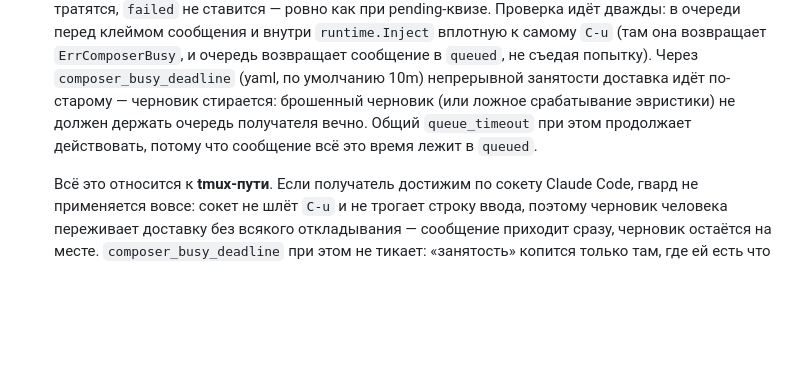
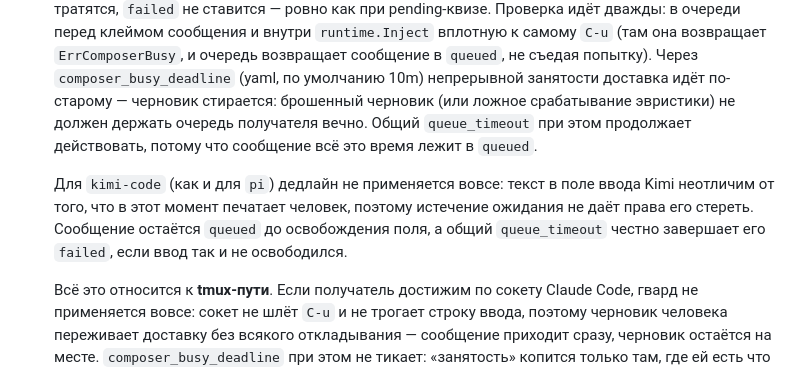
Before and after one commit to IvanRoslov/rocket, a Markdown page: docs/06-messaging.md, the part around the change. Rendered like a GitHub page; blank space fills up the shorter version.

Commit message:
docs: Kimi drafts are never cleared by the busy deadline

```diff
--- a/docs/06-messaging.md
+++ b/docs/06-messaging.md
@@ -39,6 +39,8 @@ rocket send billing-orch "текст"
 - **Pending-квиз блокирует tmux-доставку, но не сокет.** Пока у получателя открыт TUI-квиз AskUserQuestion (`pending_quiz` сессии непустой — см. [13-chat.md](13-chat.md), раздел «Квизы»), инжекция текста сломала бы виджет, поэтому tmux-путь закрыт. Если получатель достижим по сокету (см. «Транспорты доставки»), сообщение доставляется по нему прямо во время квиза: сокет не трогает TUI. Если сокета нет — сообщение остаётся `queued`: попытки не тратятся, `failed` не ставится. После закрытия квиза (`session.quiz_resolved`) доставка возобновляется сразу — событие будит воркер очереди, 2-секундный фолбэк-тикер страхует.
 - **Открытый диалог придержанного сообщения блокирует tmux-доставку.** Придержав чужое сообщение (см. «Придержанные сообщения и обратный канал»), Claude Code рисует диалог одобрения. Пока он на экране, нажатия уходят в его селектор, а не в composer: инжект **закрывает диалог** — придержанная копия отбрасывается, впечатанный текст в разговор не попадает, а баннер диалога цитирует наш же текст в «preview» и обманывает проверку доставки. То есть гибнут обе копии, а сообщение помечается `delivered` (воспроизведено вживую на CLI 2.1.226). Поэтому открытый диалог — такой же блокиратор, как pending-квиз: сообщение остаётся `queued`, попытки не тратятся, доставка возобновляется, когда диалог исчезнет (человек ответил или сработал таймаут). Проверка идёт дважды, как у draft guard: в очереди перед клеймом и внутри `runtime.Inject` вплотную к `C-u` (там — `ErrHeldDialog`). Отличия от draft guard два. Во-первых, дедлайна force-through нет: продавить инжект сквозь живой диалог — это ровно та потеря, от которой защита и существует; страхует общий `queue_timeout`, так что зависшее сообщение честно провалится, а не умрёт молча. Во-вторых, `Force` эту защиту не обходит. Распознавание намеренно узкое: нужен заголовок диалога **и** одна из его опций, а вечный баннер `⏺ Held peer message` в скроллбеке блокиратором не считается — иначе очередь получателя встала бы навсегда.
 - **Черновик человека блокирует доставку (draft guard).** Доставка начинается с `C-u`, который стирает всё, что лежит в строке ввода получателя, — включая сообщение, которое человек в этот момент дописывает (реальная потеря текста). Поэтому перед `C-u` composer получателя проверяется: если в нём лежит непустой черновик, сообщение остаётся `queued`, `C-u` не отправляется, попытки не тратятся, `failed` не ставится — ровно как при pending-квизе. Проверка идёт дважды: в очереди перед клеймом сообщения и внутри `runtime.Inject` вплотную к самому `C-u` (там она возвращает `ErrComposerBusy`, и очередь возвращает сообщение в `queued`, не съедая попытку). Через `composer_busy_deadline` (yaml, по умолчанию 10m) непрерывной занятости доставка идёт по-старому — черновик стирается: брошенный черновик (или ложное срабатывание эвристики) не должен держать очередь получателя вечно. Общий `queue_timeout` при этом продолжает действовать, потому что сообщение всё это время лежит в `queued`.
+
+  Для `kimi-code` (как и для `pi`) дедлайн не применяется вовсе: текст в поле ввода Kimi неотличим от того, что в этот момент печатает человек, поэтому истечение ожидания не даёт права его стереть. Сообщение остаётся `queued` до освобождения поля, а общий `queue_timeout` честно завершает его `failed`, если ввод так и не освободился.
 
   Всё это относится к **tmux-пути**. Если получатель достижим по сокету Claude Code, гвард не применяется вовсе: сокет не шлёт `C-u` и не трогает строку ввода, поэтому черновик человека переживает доставку без всякого откладывания — сообщение приходит сразу, черновик остаётся на месте. `composer_busy_deadline` при этом не тикает: «занятость» копится только там, где ей есть что стирать. Ради этого сценария транспорт и делался.
 - **Эвристика черновика намеренно консервативна.** Распознаются только проверенные формы composer'а Claude Code (строка `❯ …` между двумя горизонтальными линейками; старый вариант в рамке `│ > … │`); подсказки-плейсхолдеры (`Press up to edit queued messages`, `Try "…`) и пустой composer занятостью не считаются. Незнакомый рендер (в том числе codex, чей composer не проверялся) и нечитаемая панель — «не занято», то есть поведение как до гварда: цена ложного «занято» — отложенное сообщение, цена ложного «свободно» — уничтоженный текст человека, поэтому неопределённость всегда трактуется в сторону «не занято». Новая форма composer'а добавляется в `runtime.LooksLikeUserDraft`.
```
Also changed, not shown: docs/10-agents.md (+1 -1 lines), 1 other file.
